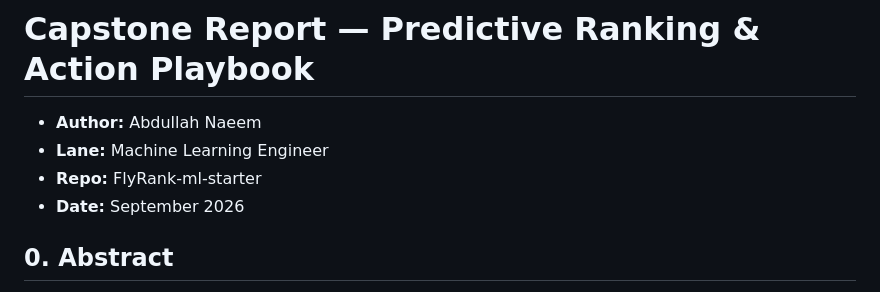
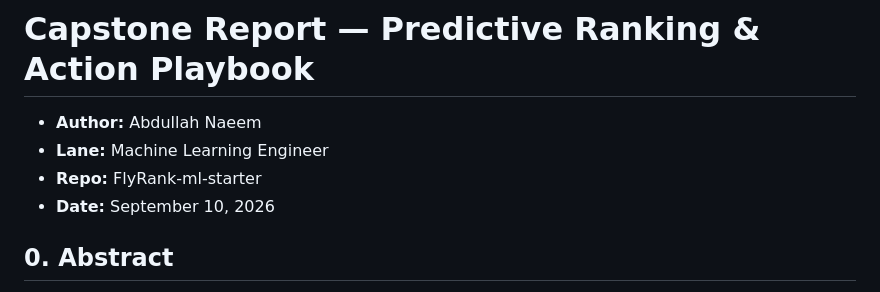
Before and after one commit to abdulah-naeem/FlyRank-ml-starter, a Markdown page: work/capstone_report.md, the part around the change. GitHub-like rendering.

```diff
--- a/work/capstone_report.md
+++ b/work/capstone_report.md
@@ -3,7 +3,7 @@
 - **Author:** Abdullah Naeem
 - **Lane:** Machine Learning Engineer
 - **Repo:** FlyRank-ml-starter
-- **Date:** September 2026
+- **Date:** September 10, 2026
 
 ## 0. Abstract
 
```
